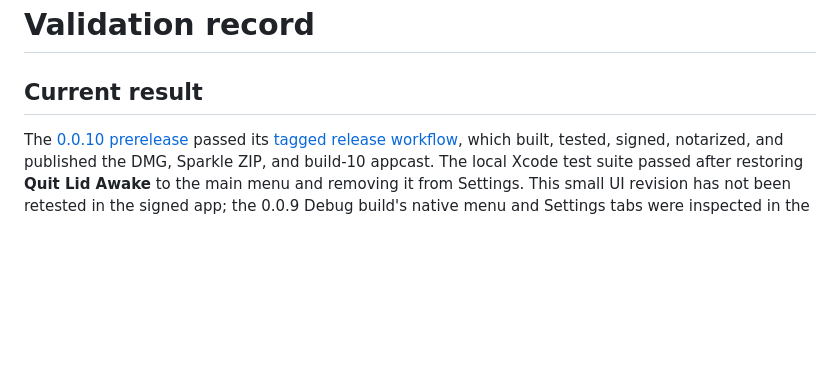
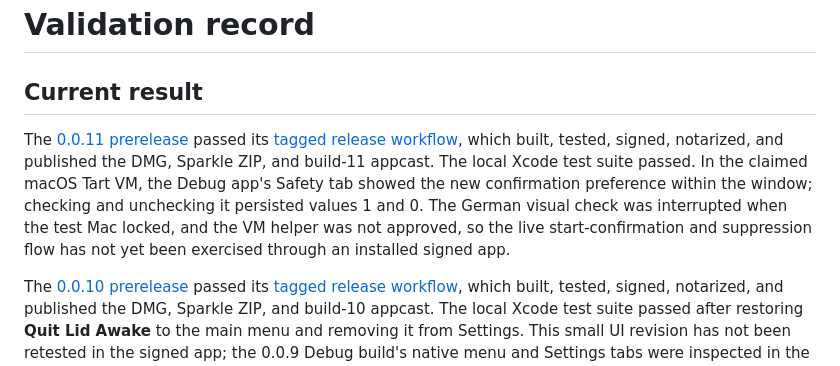
Before and after one commit to kzahel/lid-awake, a Markdown page: docs/VALIDATION.md, the part around the change. Rendered like a GitHub page; blank space fills up the shorter version.

Commit message:
Record 0.0.11 confirmation validation

```diff
--- a/docs/VALIDATION.md
+++ b/docs/VALIDATION.md
@@ -1,6 +1,8 @@
 # Validation record
 
 ## Current result
+
+The [0.0.11 prerelease](https://github.com/kzahel/lid-awake/releases/tag/v0.0.11) passed its [tagged release workflow](https://github.com/kzahel/lid-awake/actions/runs/36436363649), which built, tested, signed, notarized, and published the DMG, Sparkle ZIP, and build-11 appcast. The local Xcode test suite passed. In the claimed macOS Tart VM, the Debug app's Safety tab showed the new confirmation preference within the window; checking and unchecking it persisted values 1 and 0. The German visual check was interrupted when the test Mac locked, and the VM helper was not approved, so the live start-confirmation and suppression flow has not yet been exercised through an installed signed app.
 
 The [0.0.10 prerelease](https://github.com/kzahel/lid-awake/releases/tag/v0.0.10) passed its [tagged release workflow](https://github.com/kzahel/lid-awake/actions/runs/36432930294), which built, tested, signed, notarized, and published the DMG, Sparkle ZIP, and build-10 appcast. The local Xcode test suite passed after restoring **Quit Lid Awake** to the main menu and removing it from Settings. This small UI revision has not been retested in the signed app; the 0.0.9 Debug build's native menu and Settings tabs were inspected in the Mac VM as recorded below. The helper registration behavior is unchanged, so an update may still require **Repair Helper…**.
 
```
